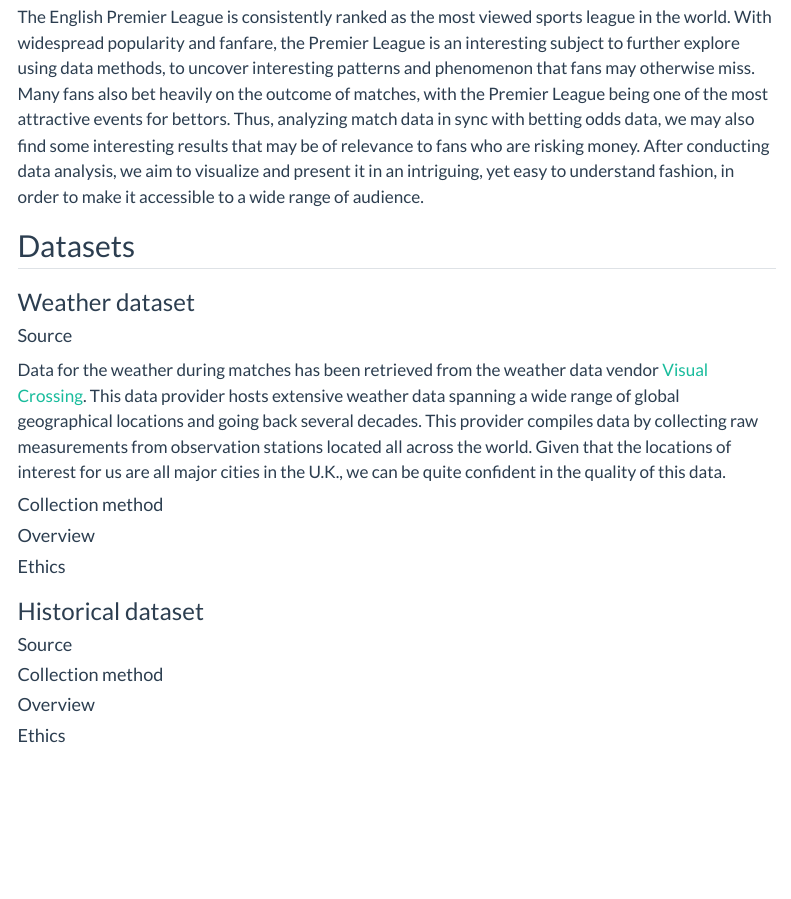
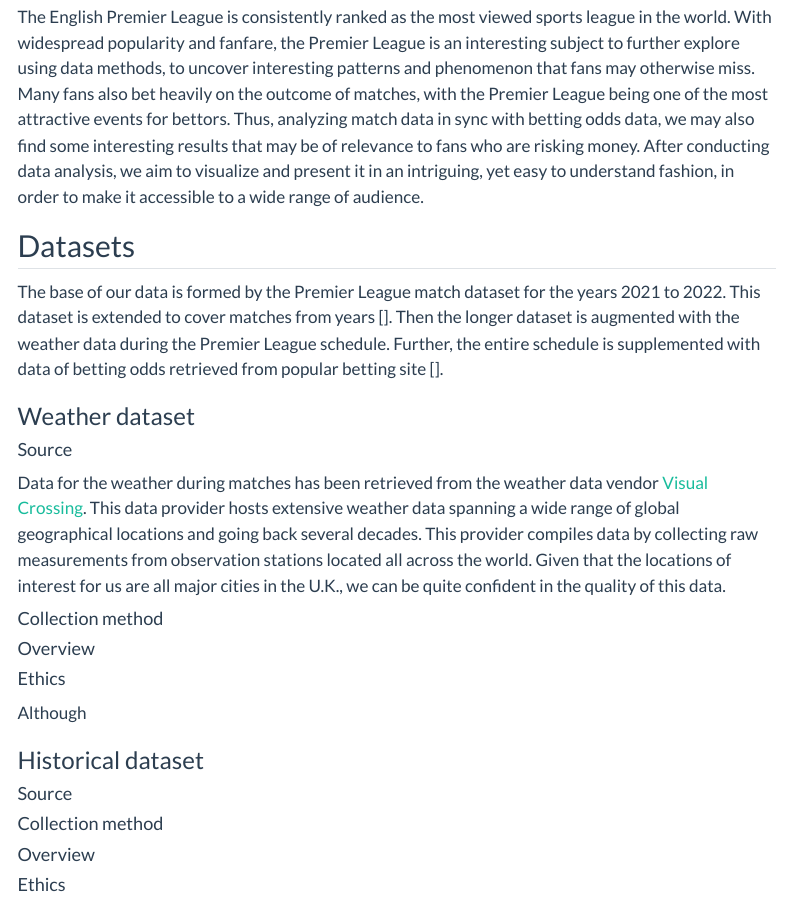
Before and after one commit to INFO-526-F24/project-01-MildCats, a Quarto document (proposal.qmd): the page in a window 1100 px wide, from 260 px down. Rendered offline with R 4.5, knitr and Pandoc in place of Quarto, with nearby package versions; menus at the side of the page are left out.

Commit message:
Update intro and weather

````diff
--- a/proposal.qmd
+++ b/proposal.qmd
@@ -29,6 +29,7 @@ library(tidyverse)
 The English Premier League is consistently ranked as the most viewed sports league in the world. With widespread popularity and fanfare, the Premier League is an interesting subject to further explore using data methods, to uncover interesting patterns and phenomenon that fans may otherwise miss. Many fans also bet heavily on the outcome of matches, with the Premier League being one of the most attractive events for bettors. Thus, analyzing match data in sync with betting odds data, we may also find some interesting results that may be of relevance to fans who are risking money. After conducting data analysis, we aim to visualize and present it in an intriguing, yet easy to understand fashion, in order to make it accessible to a wide range of audience.
 
 ## Datasets
+The base of our data is formed by the Premier League match dataset for the years 2021 to 2022. This dataset is extended to cover matches from years []. Then the longer dataset is augmented with the weather data during the Premier League schedule. Further, the entire schedule is supplemented with data of betting odds retrieved from popular betting site [].
 
 ### Weather dataset
 
@@ -51,6 +52,8 @@ Data for the weather during matches has been retrieved from the weather data ven
 ```
 
 #### Ethics
+
+Although
 
 ### Historical dataset
 
````
